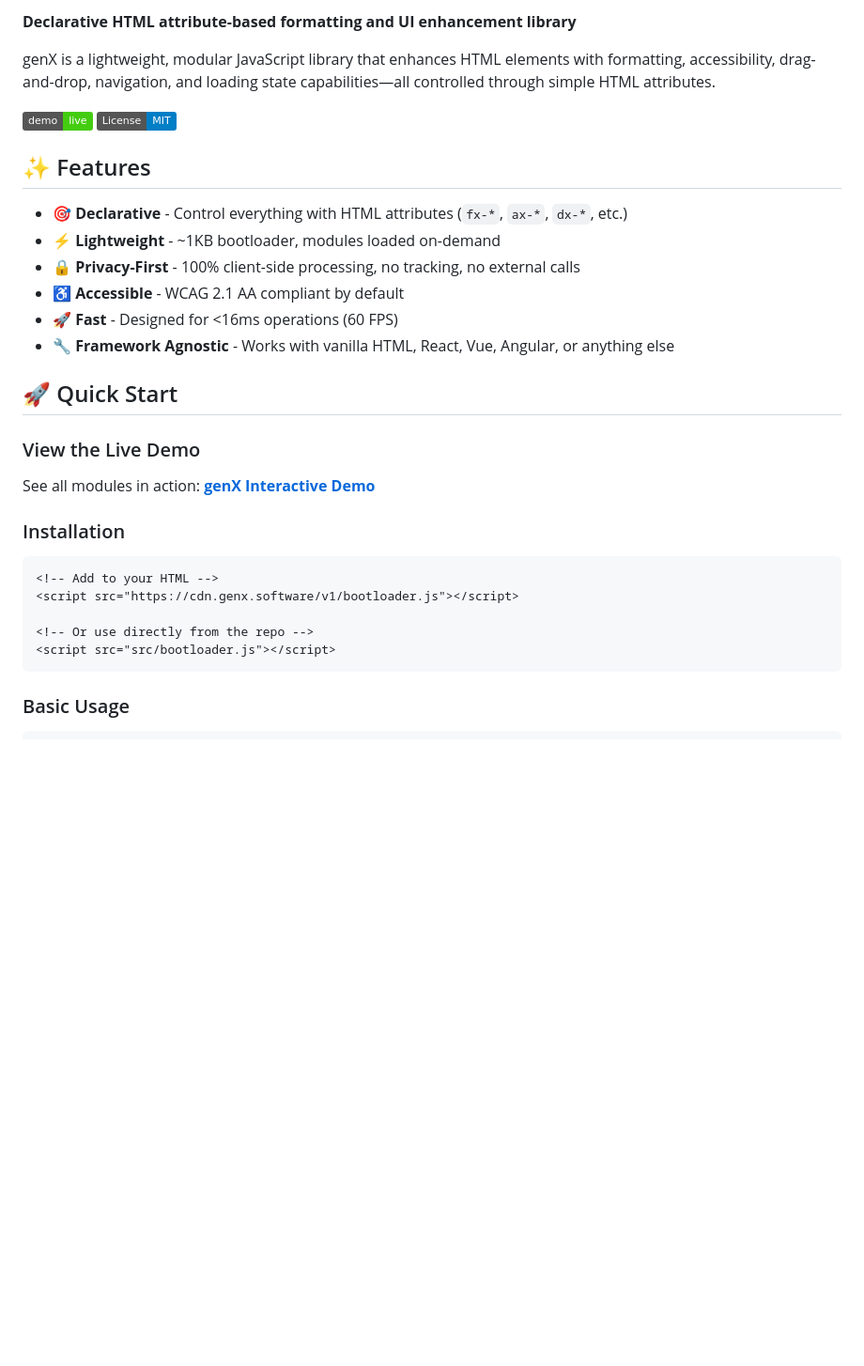
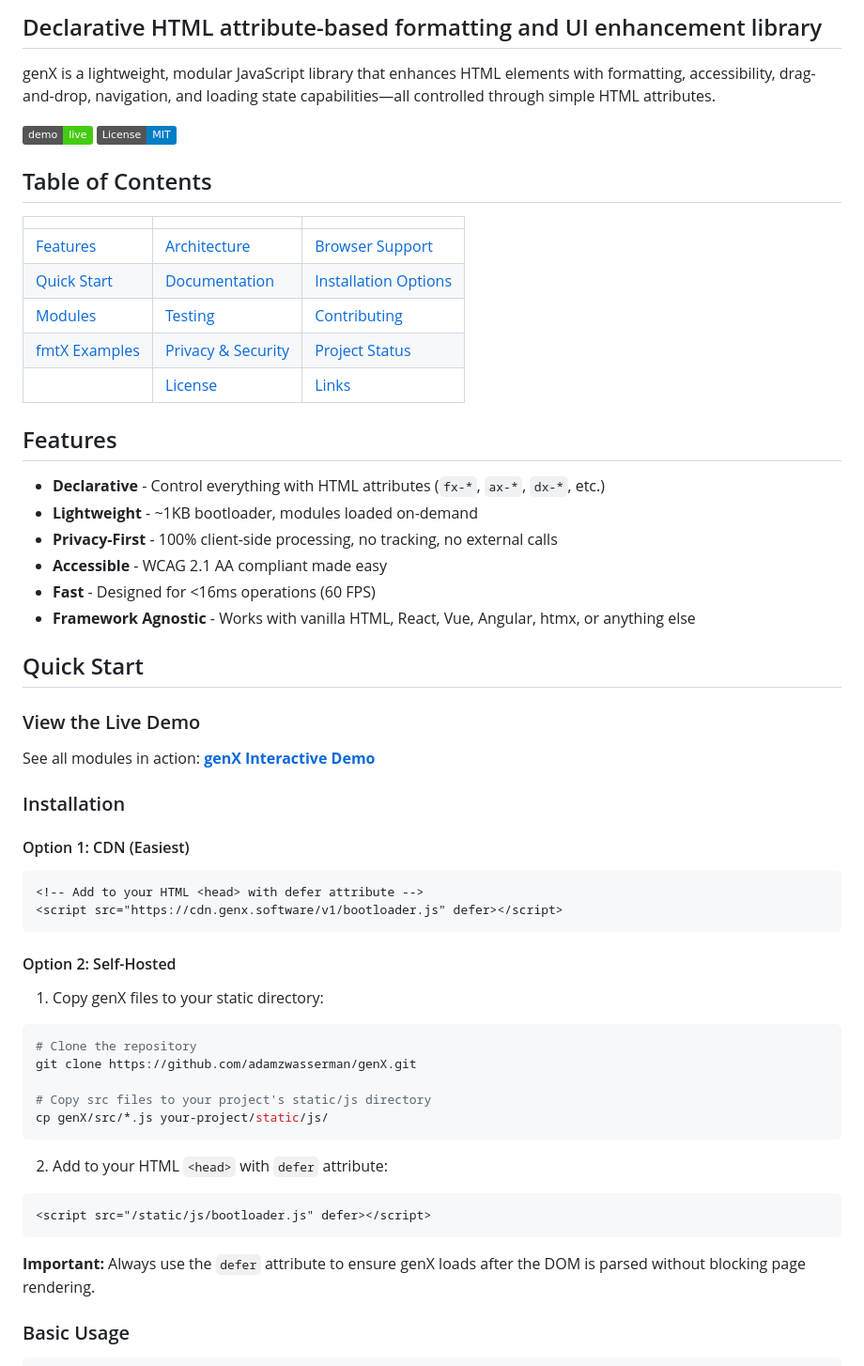
Before and after one commit to adamzwasserman/genX, a Markdown page: README.md, the part around one of its changes. Shown at 94% size. Rendered like a GitHub page; badges without logos; blank space fills up the shorter version.

````diff
--- a/README.md
+++ b/README.md
@@ -2,21 +2,31 @@
 
-**Declarative HTML attribute-based formatting and UI enhancement library**
+## Declarative HTML attribute-based formatting and UI enhancement library
 
 genX is a lightweight, modular JavaScript library that enhances HTML elements with formatting, accessibility, drag-and-drop, navigation, and loading state capabilities—all controlled through simple HTML attributes.
 
 [![Live Demo](https://img.shields.io/badge/demo-live-brightgreen)](https://genx.software/examples/genx-demo.html)
 [![License: MIT](https://img.shields.io/badge/License-MIT-blue.svg)](LICENSE)
 
-## ✨ Features
+## Table of Contents
 
-- **🎯 Declarative** - Control everything with HTML attributes (`fx-*`, `ax-*`, `dx-*`, etc.)
-- **⚡ Lightweight** - ~1KB bootloader, modules loaded on-demand
-- **🔒 Privacy-First** - 100% client-side processing, no tracking, no external calls
-- **♿ Accessible** - WCAG 2.1 AA compliant by default
-- **🚀 Fast** - Designed for <16ms operations (60 FPS)
-- **🔧 Framework Agnostic** - Works with vanilla HTML, React, Vue, Angular, or anything else
+| | | |
+|---|---|---|
+| [Features](#features) | [Architecture](#architecture) | [Browser Support](#browser-support) |
+| [Quick Start](#quick-start) | [Documentation](#documentation) | [Installation Options](#installation-options) |
+| [Modules](#modules) | [Testing](#testing) | [Contributing](#contributing) |
+| [fmtX Examples](#fmtx-examples) | [Privacy & Security](#privacy--security) | [Project Status](#project-status) |
+| | [License](#license) | [Links](#links) |
 
-## 🚀 Quick Start
+## Features
+
+- **Declarative** - Control everything with HTML attributes (`fx-*`, `ax-*`, `dx-*`, etc.)
+- **Lightweight** - ~1KB bootloader, modules loaded on-demand
+- **Privacy-First** - 100% client-side processing, no tracking, no external calls
+- **Accessible** - WCAG 2.1 AA compliant made easy
+- **Fast** - Designed for <16ms operations (60 FPS)
+- **Framework Agnostic** - Works with vanilla HTML, React, Vue, Angular, htmx, or anything else
+
+## Quick Start
 
 ### View the Live Demo
 
@@ -24,13 +34,32 @@ See all modules in action: **[genX Interactive Demo](https://genx.software/examp
 
 ### Installation
 
+#### Option 1: CDN (Easiest)
+
 ```html
-<!-- Add to your HTML -->
-<script src="https://cdn.genx.software/v1/bootloader.js"></script>
+<!-- Add to your HTML <head> with defer attribute -->
+<script src="https://cdn.genx.software/v1/bootloader.js" defer></script>
+```
 
-<!-- Or use directly from the repo -->
-<script src="src/bootloader.js"></script>
+#### Option 2: Self-Hosted
+
+1. Copy genX files to your static directory:
+
+```bash
+# Clone the repository
+git clone https://github.com/adamzwasserman/genX.git
+
+# Copy src files to your project's static/js directory
+cp genX/src/*.js your-project/static/js/
 ```
+
+2. Add to your HTML `<head>` with `defer` attribute:
+
+```html
+<script src="/static/js/bootloader.js" defer></script>
+```
+
+**Important:** Always use the `defer` attribute to ensure genX loads after the DOM is parsed without blocking page rendering.
 
 ### Basic Usage
 
````
Also changed, not shown: other parts of README.md (+27 -14 lines).
